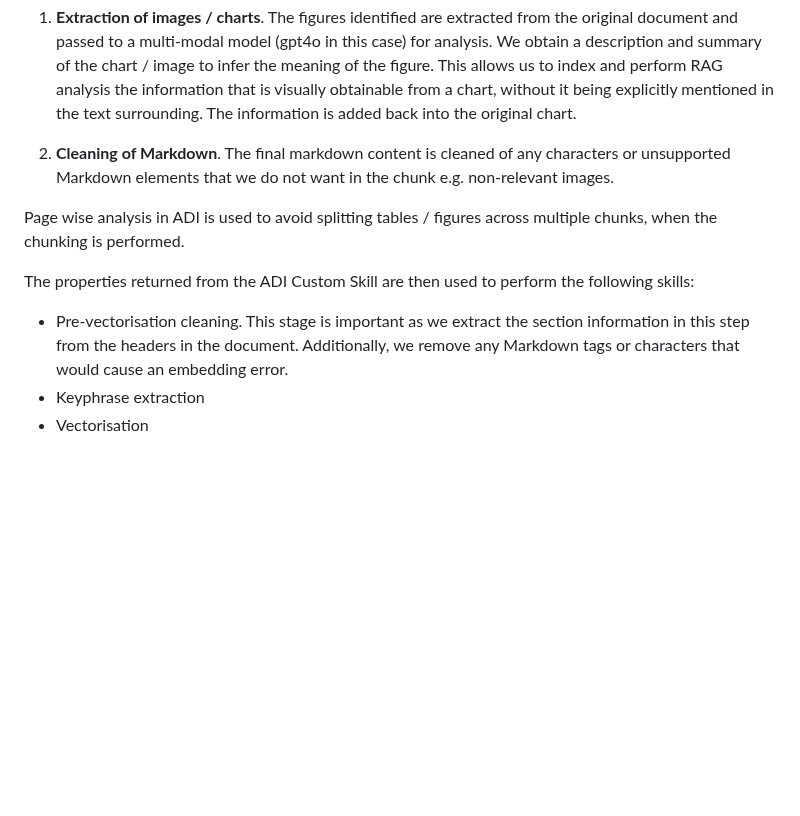
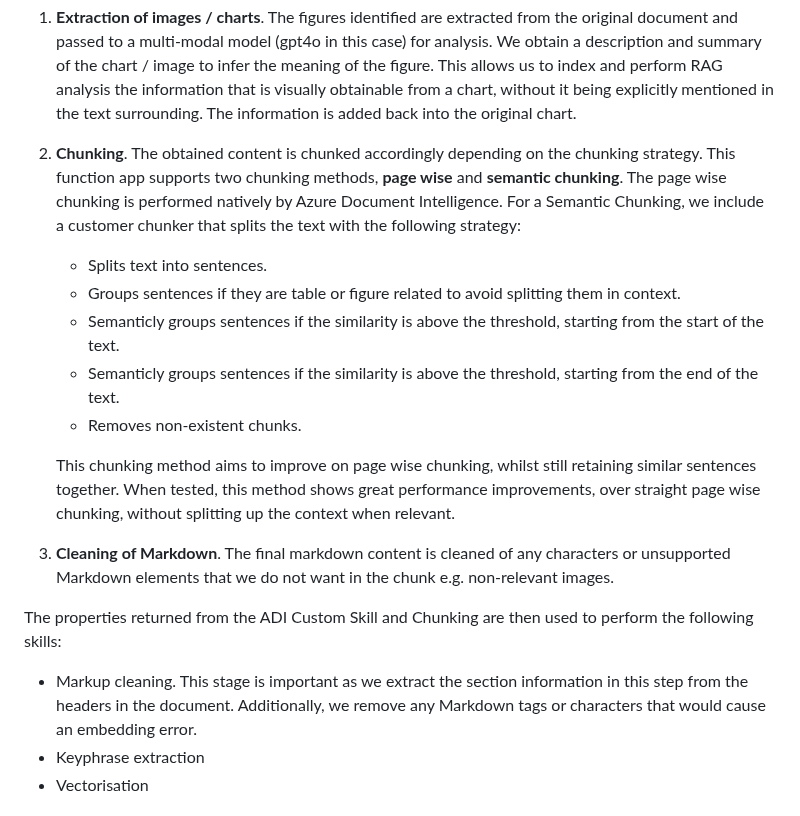
Before and after one commit to microsoft/dstoolkit-text2sql-and-imageprocessing, a Markdown page: adi_function_app/README.md, the part around one of its changes. Rendered like a GitHub page; blank space fills up the shorter version.

```diff
--- a/adi_function_app/README.md
+++ b/adi_function_app/README.md
@@ -24,13 +24,21 @@ Once the Markdown is obtained, several steps are carried out:
 
 1. **Extraction of images / charts**. The figures identified are extracted from the original document and passed to a multi-modal model (gpt4o in this case) for analysis. We obtain a description and summary of the chart / image to infer the meaning of the figure. This allows us to index and perform RAG analysis the information that is visually obtainable from a chart, without it being explicitly mentioned in the text surrounding. The information is added back into the original chart.
 
-2. **Cleaning of Markdown**. The final markdown content is cleaned of any characters or unsupported Markdown elements that we do not want in the chunk e.g. non-relevant images.
+2. **Chunking**. The obtained content is chunked accordingly depending on the chunking strategy. This function app supports two chunking methods, **page wise** and **semantic chunking**. The page wise chunking is performed natively by Azure Document Intelligence. For a Semantic Chunking, we include a customer chunker that splits the text with the following strategy:
 
-Page wise analysis in ADI is used to avoid splitting tables / figures across multiple chunks, when the chunking is performed.
+    - Splits text into sentences.
+    - Groups sentences if they are table or figure related to avoid splitting them in context.
+    - Semanticly groups sentences if the similarity is above the threshold, starting from the start of the text.
+    - Semanticly groups sentences if the similarity is above the threshold, starting from the end of the text.
+    - Removes non-existent chunks.
 
-The properties returned from the ADI Custom Skill are then used to perform the following skills:
+    This chunking method aims to improve on page wise chunking, whilst still retaining similar sentences together. When tested, this method shows great performance improvements, over straight page wise chunking, without splitting up the context when relevant.
 
-- Pre-vectorisation cleaning. This stage is important as we extract the section information in this step from the headers in the document. Additionally, we remove any Markdown tags or characters that would cause an embedding error.
+3. **Cleaning of Markdown**. The final markdown content is cleaned of any characters or unsupported Markdown elements that we do not want in the chunk e.g. non-relevant images.
+
+The properties returned from the ADI Custom Skill and Chunking are then used to perform the following skills:
+
+- Markup cleaning. This stage is important as we extract the section information in this step from the headers in the document. Additionally, we remove any Markdown tags or characters that would cause an embedding error.
 - Keyphrase extraction
 - Vectorisation
 
```
Also changed, not shown: other parts of adi_function_app/README.md (+17 -9 lines).
